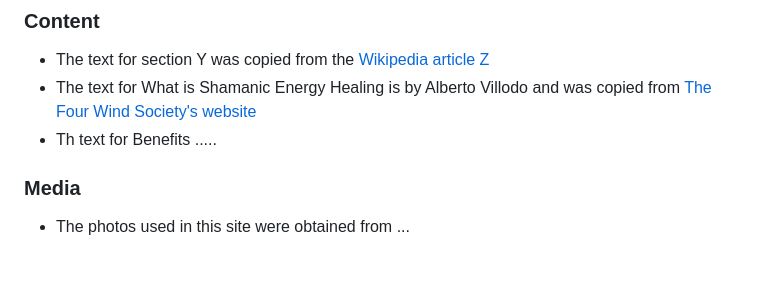
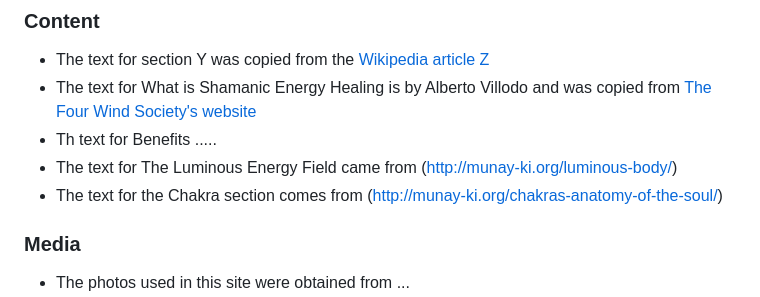
Before and after one commit to Code-Institute-Submissions/the-shamans-cat, a Markdown page: README.md, the part around the change. Drawn GitHub-style; blank space fills up the shorter version.

```diff
--- a/README.md
+++ b/README.md
@@ -364,6 +364,8 @@ Click on the links for general help with [GitHub](https://help.github.com/en), o
 - The text for section Y was copied from the [Wikipedia article Z](https://en.wikipedia.org/wiki/Z)
 - The text for What is Shamanic Energy Healing is by Alberto Villodo and was copied from [The Four Wind Society's website](http://albertovilloldophd.com/light-body-self-healing/)
 - Th text for Benefits .....
+- The text for The Luminous Energy Field came from (http://munay-ki.org/luminous-body/)
+- The text for the Chakra section comes from (http://munay-ki.org/chakras-anatomy-of-the-soul/)
 
 ### Media
 - The photos used in this site were obtained from ...
```
Also changed, not shown: assets/images/alex-grey-body-3.jpg (added), assets/images/alex-grey-psychic-energy-system.jpg (deleted), 2 other files.
